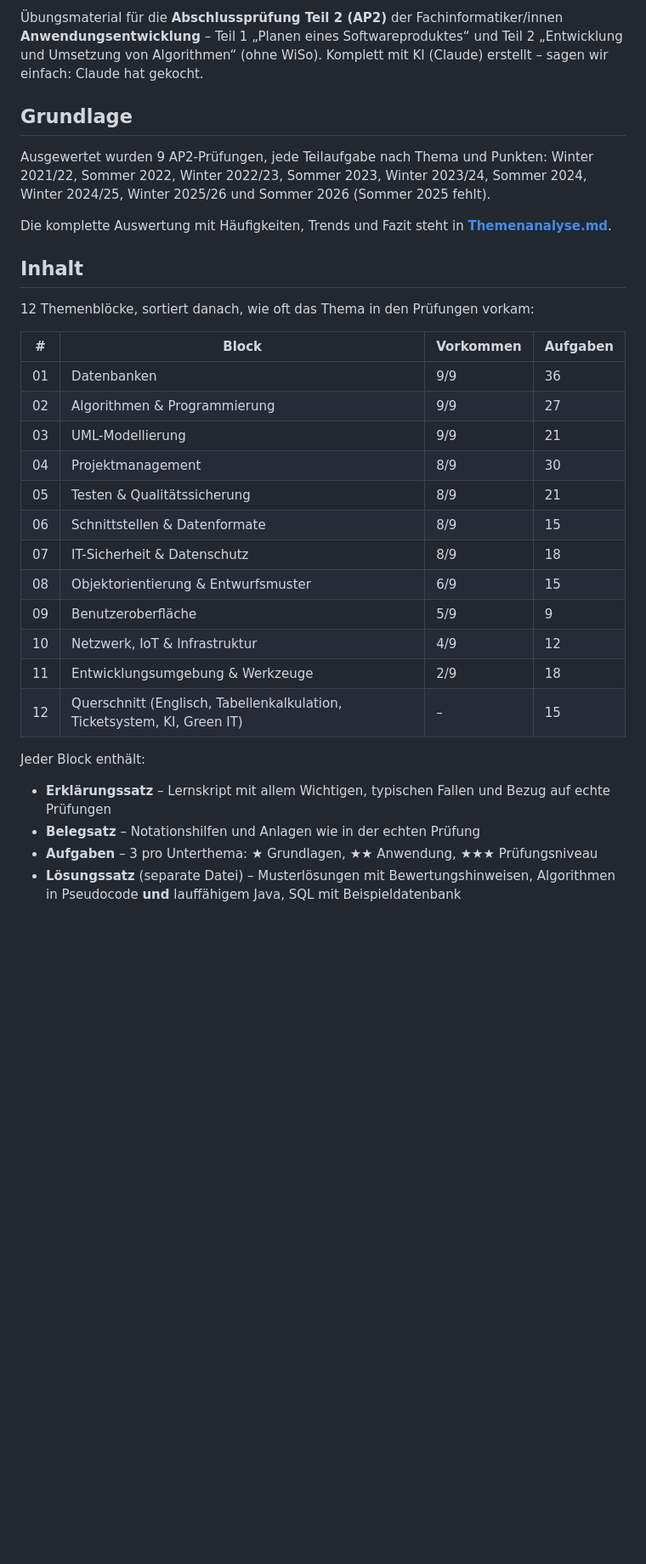
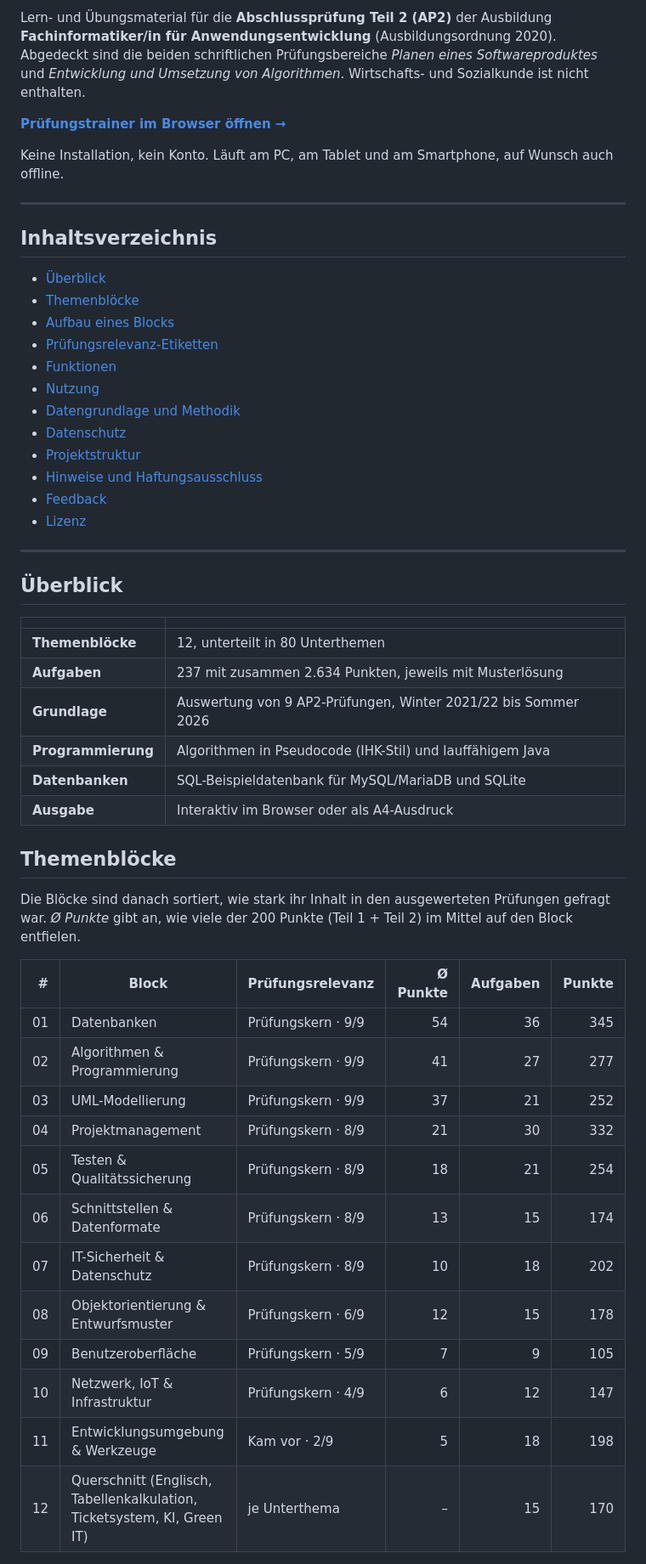
Before and after one commit to StrohhalmKatze/fiae-ap2-pruefungstrainer, a Markdown page: README.md, the part around one of its changes. Shown at 85% size. Rendered like a GitHub page; blank space fills up the shorter version.

Commit message:
README überarbeitet: Überblick, Etiketten, Methodik, Datenschutz

```diff
--- a/README.md
+++ b/README.md
@@ -4,35 +7,56 @@
 
-Übungsmaterial für die **Abschlussprüfung Teil 2 (AP2)** der Fachinformatiker/innen **Anwendungsentwicklung** – Teil 1 „Planen eines Softwareproduktes“ und Teil 2 „Entwicklung und Umsetzung von Algorithmen“ (ohne WiSo).
-Komplett mit KI (Claude) erstellt – sagen wir einfach: Claude hat gekocht.
+Lern- und Übungsmaterial für die **Abschlussprüfung Teil 2 (AP2)** der Ausbildung **Fachinformatiker/in für Anwendungsentwicklung** (Ausbildungsordnung 2020). Abgedeckt sind die beiden schriftlichen Prüfungsbereiche *Planen eines Softwareproduktes* und *Entwicklung und Umsetzung von Algorithmen*. Wirtschafts- und Sozialkunde ist nicht enthalten.
 
-## Grundlage
+**[Prüfungstrainer im Browser öffnen →](https://strohhalmkatze.github.io/fiae-ap2-pruefungstrainer/)**
 
-Ausgewertet wurden 9 AP2-Prüfungen, jede Teilaufgabe nach Thema und Punkten:
-Winter 2021/22, Sommer 2022, Winter 2022/23, Sommer 2023, Winter 2023/24, Sommer 2024, Winter 2024/25, Winter 2025/26 und Sommer 2026 (Sommer 2025 fehlt).
+Keine Installation, kein Konto. Läuft am PC, am Tablet und am Smartphone, auf Wunsch auch offline.
 
-Die komplette Auswertung mit Häufigkeiten, Trends und Fazit steht in **[Themenanalyse.md](Themenanalyse.md)**.
+---
 
-## Inhalt
+## Inhaltsverzeichnis
 
-12 Themenblöcke, sortiert danach, wie oft das Thema in den Prüfungen vorkam:
+- [Überblick](#überblick)
+- [Themenblöcke](#themenblöcke)
+- [Aufbau eines Blocks](#aufbau-eines-blocks)
+- [Prüfungsrelevanz-Etiketten](#prüfungsrelevanz-etiketten)
+- [Funktionen](#funktionen)
+- [Nutzung](#nutzung)
+- [Datengrundlage und Methodik](#datengrundlage-und-methodik)
+- [Datenschutz](#datenschutz)
+- [Projektstruktur](#projektstruktur)
+- [Hinweise und Haftungsausschluss](#hinweise-und-haftungsausschluss)
+- [Feedback](#feedback)
+- [Lizenz](#lizenz)
 
-| # | Block | Vorkommen | Aufgaben |
-|---|---|---|---|
-| 01 | Datenbanken | 9/9 | 36 |
-| 02 | Algorithmen & Programmierung | 9/9 | 27 |
-| 03 | UML-Modellierung | 9/9 | 21 |
-| 04 | Projektmanagement | 8/9 | 30 |
-| 05 | Testen & Qualitätssicherung | 8/9 | 21 |
-| 06 | Schnittstellen & Datenformate | 8/9 | 15 |
-| 07 | IT-Sicherheit & Datenschutz | 8/9 | 18 |
-| 08 | Objektorientierung & Entwurfsmuster | 6/9 | 15 |
-| 09 | Benutzeroberfläche | 5/9 | 9 |
-| 10 | Netzwerk, IoT & Infrastruktur | 4/9 | 12 |
-| 11 | Entwicklungsumgebung & Werkzeuge | 2/9 | 18 |
-| 12 | Querschnitt (Englisch, Tabellenkalkulation, Ticketsystem, KI, Green IT) | – | 15 |
+---
 
-Jeder Block enthält:
-- **Erklärungssatz** – Lernskript mit allem Wichtigen, typischen Fallen und Bezug auf echte Prüfungen
-- **Belegsatz** – Notationshilfen und Anlagen wie in der echten Prüfung
-- **Aufgaben** – 3 pro Unterthema: ★ Grundlagen, ★★ Anwendung, ★★★ Prüfungsniveau
-- **Lösungssatz** (separate Datei) – Musterlösungen mit Bewertungshinweisen, Algorithmen in Pseudocode **und** lauffähigem Java, SQL mit Beispieldatenbank
+## Überblick
+
+| | |
+|---|---|
+| **Themenblöcke** | 12, unterteilt in 80 Unterthemen |
+| **Aufgaben** | 237 mit zusammen 2.634 Punkten, jeweils mit Musterlösung |
+| **Grundlage** | Auswertung von 9 AP2-Prüfungen, Winter 2021/22 bis Sommer 2026 |
+| **Programmierung** | Algorithmen in Pseudocode (IHK-Stil) und lauffähigem Java |
+| **Datenbanken** | SQL-Beispieldatenbank für MySQL/MariaDB und SQLite |
+| **Ausgabe** | Interaktiv im Browser oder als A4-Ausdruck |
+
+## Themenblöcke
+
+Die Blöcke sind danach sortiert, wie stark ihr Inhalt in den ausgewerteten Prüfungen gefragt war. *Ø Punkte* gibt an, wie viele der 200 Punkte (Teil 1 + Teil 2) im Mittel auf den Block entfielen.
+
+| # | Block | Prüfungsrelevanz | Ø Punkte | Aufgaben | Punkte |
+|---:|---|---|---:|---:|---:|
+| 01 | Datenbanken | Prüfungskern · 9/9 | 54 | 36 | 345 |
+| 02 | Algorithmen & Programmierung | Prüfungskern · 9/9 | 41 | 27 | 277 |
+| 03 | UML-Modellierung | Prüfungskern · 9/9 | 37 | 21 | 252 |
+| 04 | Projektmanagement | Prüfungskern · 8/9 | 21 | 30 | 332 |
+| 05 | Testen & Qualitätssicherung | Prüfungskern · 8/9 | 18 | 21 | 254 |
+| 06 | Schnittstellen & Datenformate | Prüfungskern · 8/9 | 13 | 15 | 174 |
+| 07 | IT-Sicherheit & Datenschutz | Prüfungskern · 8/9 | 10 | 18 | 202 |
+| 08 | Objektorientierung & Entwurfsmuster | Prüfungskern · 6/9 | 12 | 15 | 178 |
+| 09 | Benutzeroberfläche | Prüfungskern · 5/9 | 7 | 9 | 105 |
+| 10 | Netzwerk, IoT & Infrastruktur | Prüfungskern · 4/9 | 6 | 12 | 147 |
+| 11 | Entwicklungsumgebung & Werkzeuge | Kam vor · 2/9 | 5 | 18 | 198 |
+| 12 | Querschnitt (Englisch, Tabellenkalkulation, Ticketsystem, KI, Green IT) | je Unterthema | – | 15 | 170 |
+
```
Also changed, not shown: other parts of README.md (+113 -16 lines).
